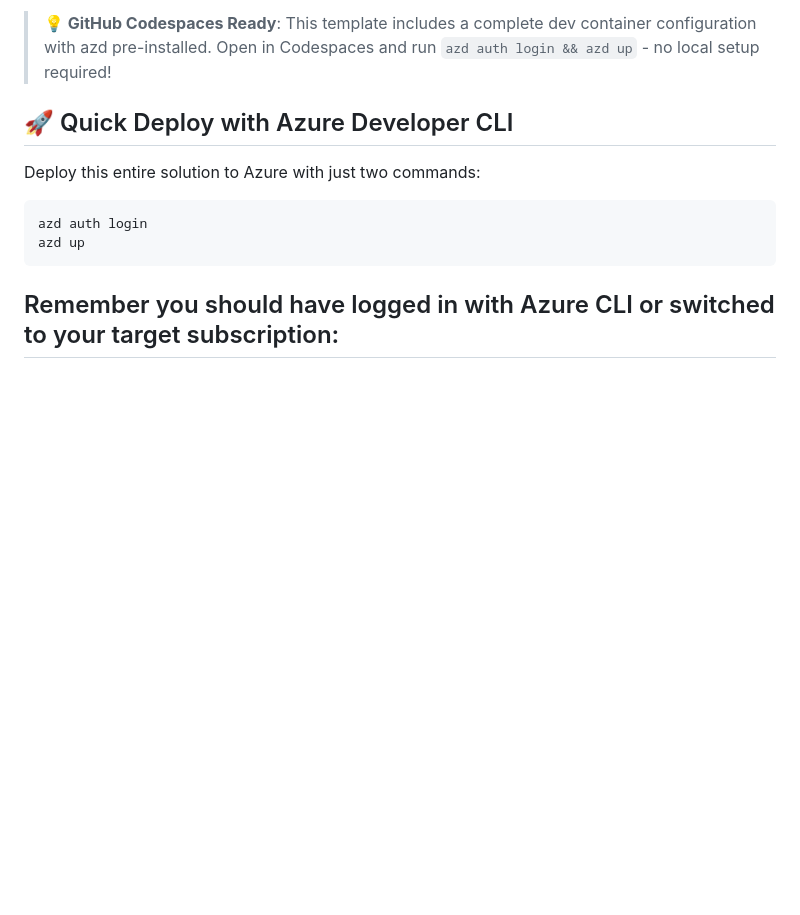
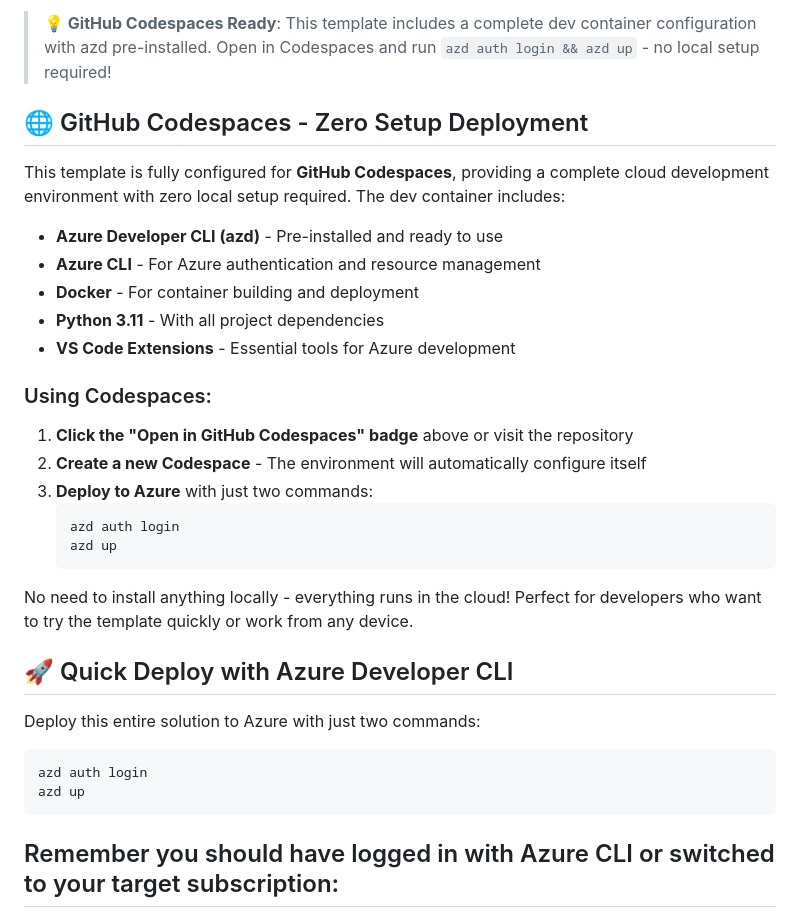
Before and after one commit to passadis/azure-a2a-translation, a Markdown page: README.md, the part around the change. Drawn GitHub-style; blank space fills up the shorter version.

````diff
--- a/README.md
+++ b/README.md
@@ -56,6 +56,28 @@ azd init --template passadis/azure-a2a-translation
 5. Git installed
 
 > **💡 GitHub Codespaces Ready**: This template includes a complete dev container configuration with azd pre-installed. Open in Codespaces and run `azd auth login && azd up` - no local setup required!
+
+## 🌐 GitHub Codespaces - Zero Setup Deployment
+
+This template is fully configured for **GitHub Codespaces**, providing a complete cloud development environment with zero local setup required. The dev container includes:
+
+- **Azure Developer CLI (azd)** - Pre-installed and ready to use
+- **Azure CLI** - For Azure authentication and resource management
+- **Docker** - For container building and deployment
+- **Python 3.11** - With all project dependencies
+- **VS Code Extensions** - Essential tools for Azure development
+
+### Using Codespaces:
+
+1. **Click the "Open in GitHub Codespaces" badge** above or visit the repository
+2. **Create a new Codespace** - The environment will automatically configure itself
+3. **Deploy to Azure** with just two commands:
+   ```bash
+   azd auth login
+   azd up
+   ```
+
+No need to install anything locally - everything runs in the cloud! Perfect for developers who want to try the template quickly or work from any device.
 
 ## 🚀 Quick Deploy with Azure Developer CLI
 
````
